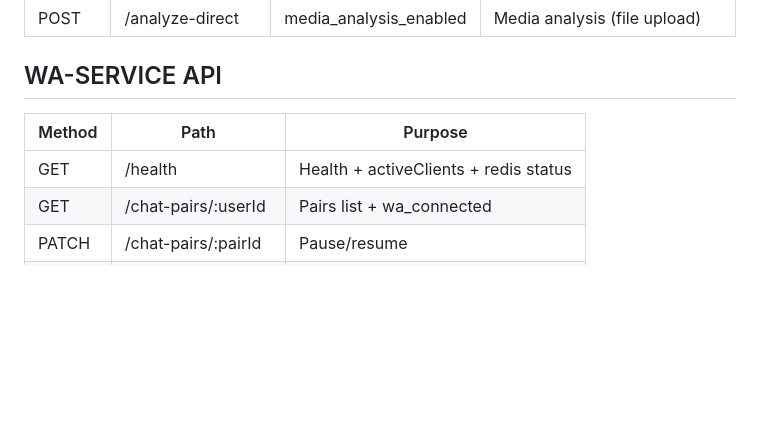
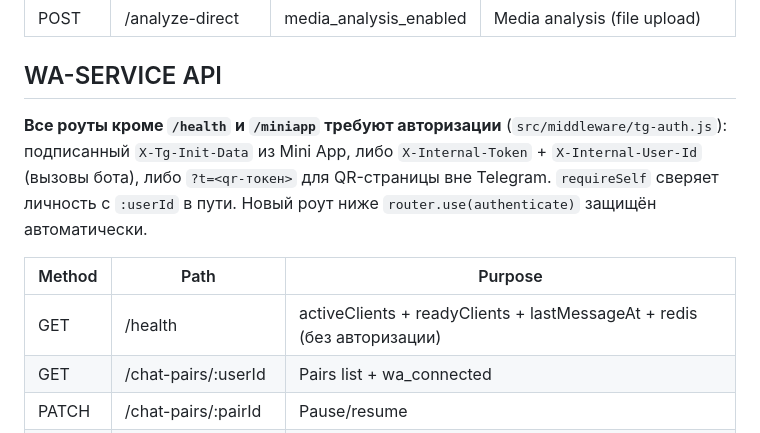
Before and after one commit to utkabotron/Bridge-v2, a Markdown page: CLAUDE.md, the part around one of its changes. Drawn GitHub-style; blank space fills up the shorter version.

```diff
--- a/CLAUDE.md
+++ b/CLAUDE.md
@@ -162,9 +166,14 @@ processor и bot НЕ общаются — оба независимо → Postg
 
 ## WA-SERVICE API
 
+**Все роуты кроме `/health` и `/miniapp` требуют авторизации** (`src/middleware/tg-auth.js`):
+подписанный `X-Tg-Init-Data` из Mini App, либо `X-Internal-Token` + `X-Internal-User-Id`
+(вызовы бота), либо `?t=<qr-токен>` для QR-страницы вне Telegram. `requireSelf` сверяет
+личность с `:userId` в пути. Новый роут ниже `router.use(authenticate)` защищён автоматически.
+
 | Method | Path | Purpose |
 |--------|------|---------|
-| GET | /health | Health + activeClients + redis status |
+| GET | /health | activeClients + readyClients + lastMessageAt + redis (без авторизации) |
 | GET | /chat-pairs/:userId | Pairs list + wa_connected |
 | PATCH | /chat-pairs/:pairId | Pause/resume |
 | DELETE | /chat-pairs/:pairId | Delete pair |
```
Also changed, not shown: other parts of CLAUDE.md (+23 -1 lines).
